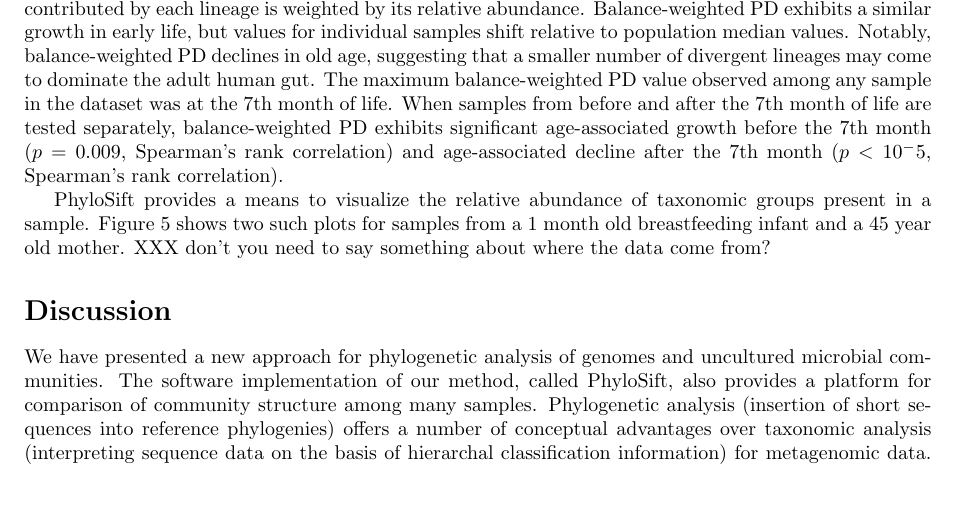
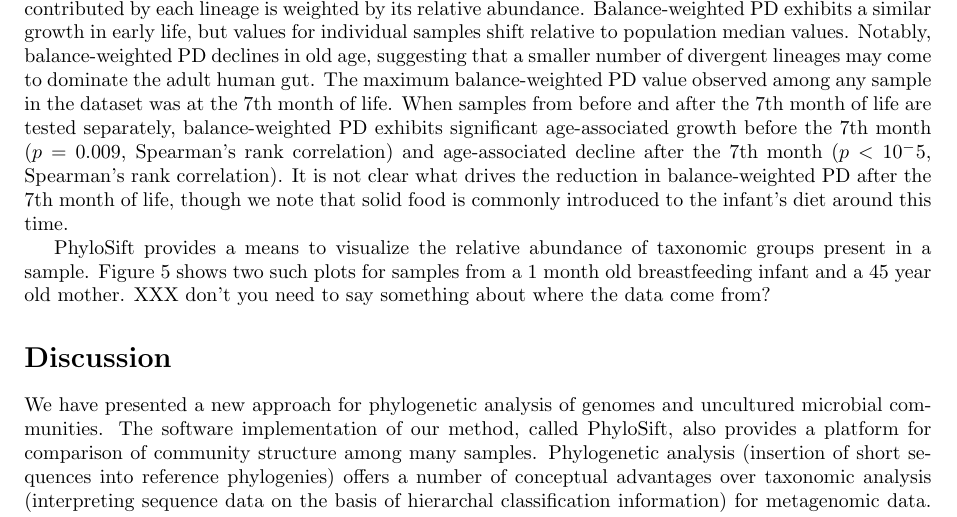
Before and after one commit to gjospin/PhyloSift, a LaTeX document (writing/phylosift.tex): part of page 10 of 20, cut so that both start at the same text, the shorter picture padded with empty space. Compiled offline with pdfLaTeX.

Commit message:
Update phylosift.tex
comment about balance-weighted PD

```diff
--- a/writing/phylosift.tex
+++ b/writing/phylosift.tex
@@ -429,6 +429,7 @@
 Notably, balance-weighted PD declines in old age, suggesting that a smaller number of divergent lineages may come to dominate the adult human gut.
 The maximum balance-weighted PD value observed among any sample in the dataset was at the 7th month of life.
 When samples from before and after the 7th month of life are tested separately, balance-weighted PD exhibits significant age-associated growth before the 7th month ($p=0.009$, Spearman's rank correlation) and age-associated decline after the 7th month ($p<10^-5$, Spearman's rank correlation).
+It is not clear what drives the reduction in balance-weighted PD after the 7th month of life, though we note that solid food is commonly introduced to the infant's diet around this time.
 
 PhyloSift provides a means to visualize the relative abundance of taxonomic groups present in a sample.
 Figure~\ref{fig:kronaplots} shows two such plots for samples from a 1 month old breastfeeding infant and a 45 year old mother.
```
